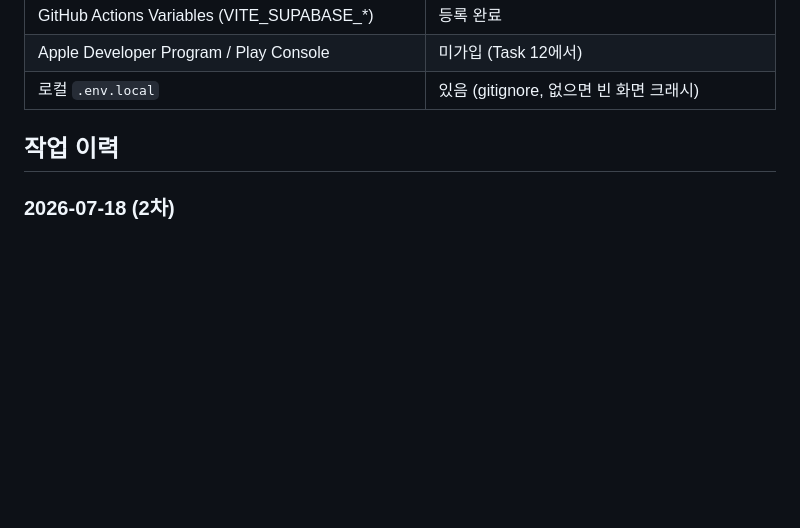
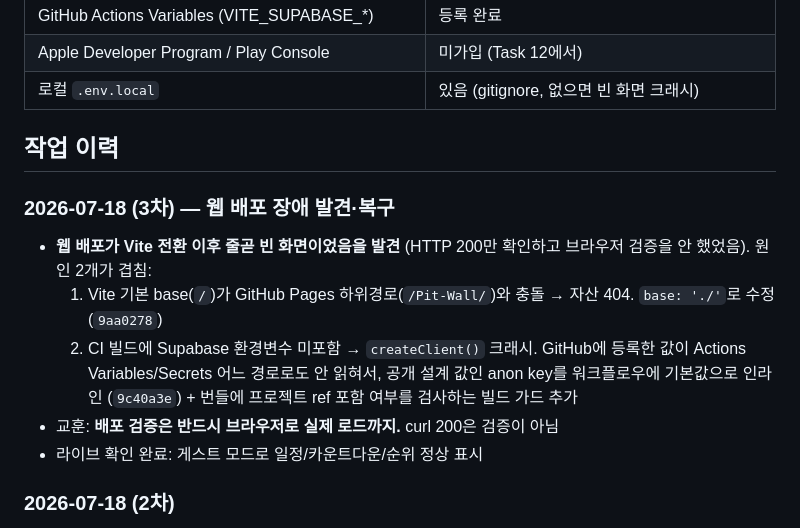
Before and after one commit to shan0873/Pit-Wall, a Markdown page: docs/STATUS.md, the part around the change. GitHub-like rendering; blank space fills up the shorter version.

Commit message:
docs: record web deploy outage root causes and recovery in STATUS

```diff
--- a/docs/STATUS.md
+++ b/docs/STATUS.md
@@ -52,6 +52,13 @@ F1 팬용 일정·순위 서비스. MVP(F-01~F-05)는 KST 일정 표시, 카운
 
 ## 작업 이력
 
+### 2026-07-18 (3차) — 웹 배포 장애 발견·복구
+- **웹 배포가 Vite 전환 이후 줄곧 빈 화면이었음을 발견** (HTTP 200만 확인하고 브라우저 검증을 안 했었음). 원인 2개가 겹침:
+  1. Vite 기본 base(`/`)가 GitHub Pages 하위경로(`/Pit-Wall/`)와 충돌 → 자산 404. `base: './'`로 수정 (`9aa0278`)
+  2. CI 빌드에 Supabase 환경변수 미포함 → `createClient()` 크래시. GitHub에 등록한 값이 Actions Variables/Secrets 어느 경로로도 안 읽혀서, 공개 설계 값인 anon key를 워크플로우에 기본값으로 인라인 (`9c40a3e`) + 번들에 프로젝트 ref 포함 여부를 검사하는 빌드 가드 추가
+- 교훈: **배포 검증은 반드시 브라우저로 실제 로드까지.** curl 200은 검증이 아님
+- 라이브 확인 완료: 게스트 모드로 일정/카운트다운/순위 정상 표시
+
 ### 2026-07-18 (2차)
 - 수익화 전략 브레인스토밍: 앱=유입 도구, 수익=원정 직관 제휴·굿즈 공동구매 중심. 첫 검증 실험으로 DC F1 갤러리에 웹 링크 공유 결정
 - **웹 게스트 모드** 구현 (`0c4428a`): 웹 브라우저는 로그인 없이 바로 일정/순위 표시, 네이티브 앱은 필수 로그인 유지 (`Capacitor.isNativePlatform()` 분기)
```
